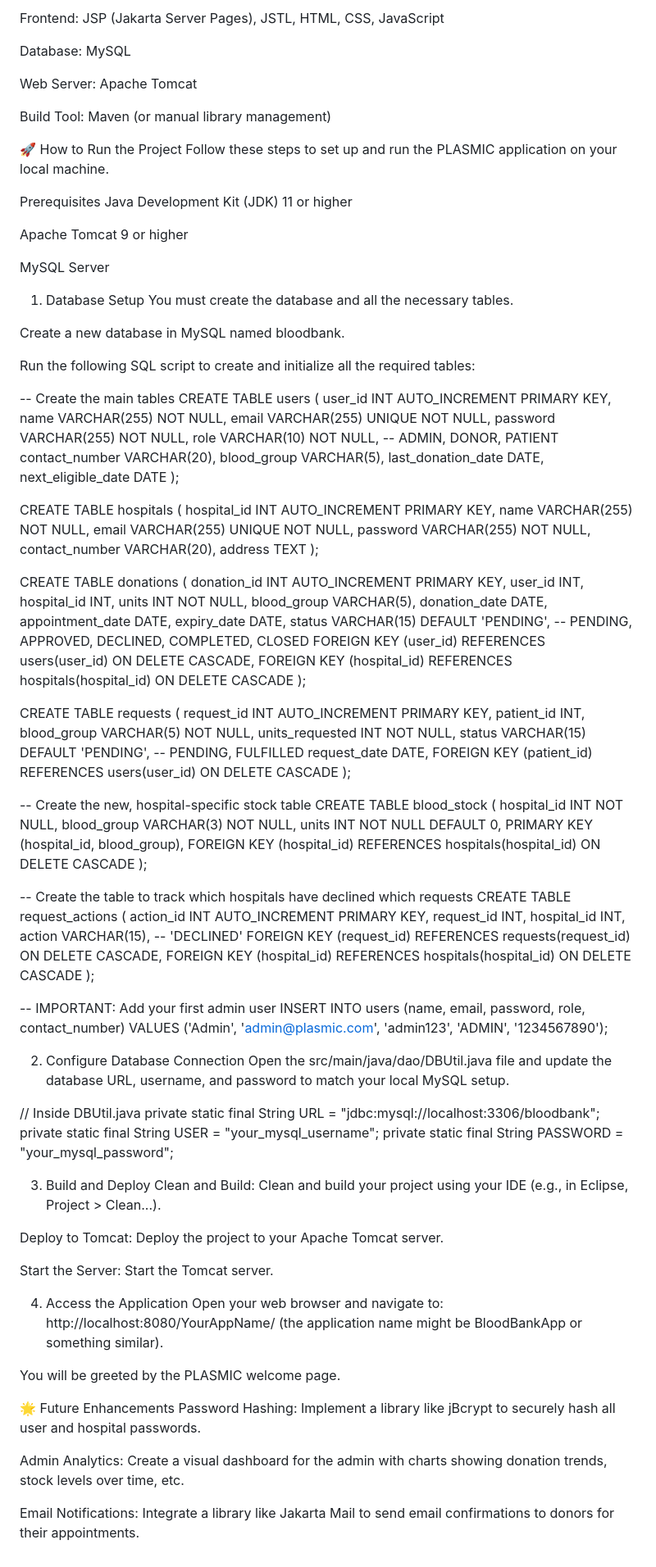
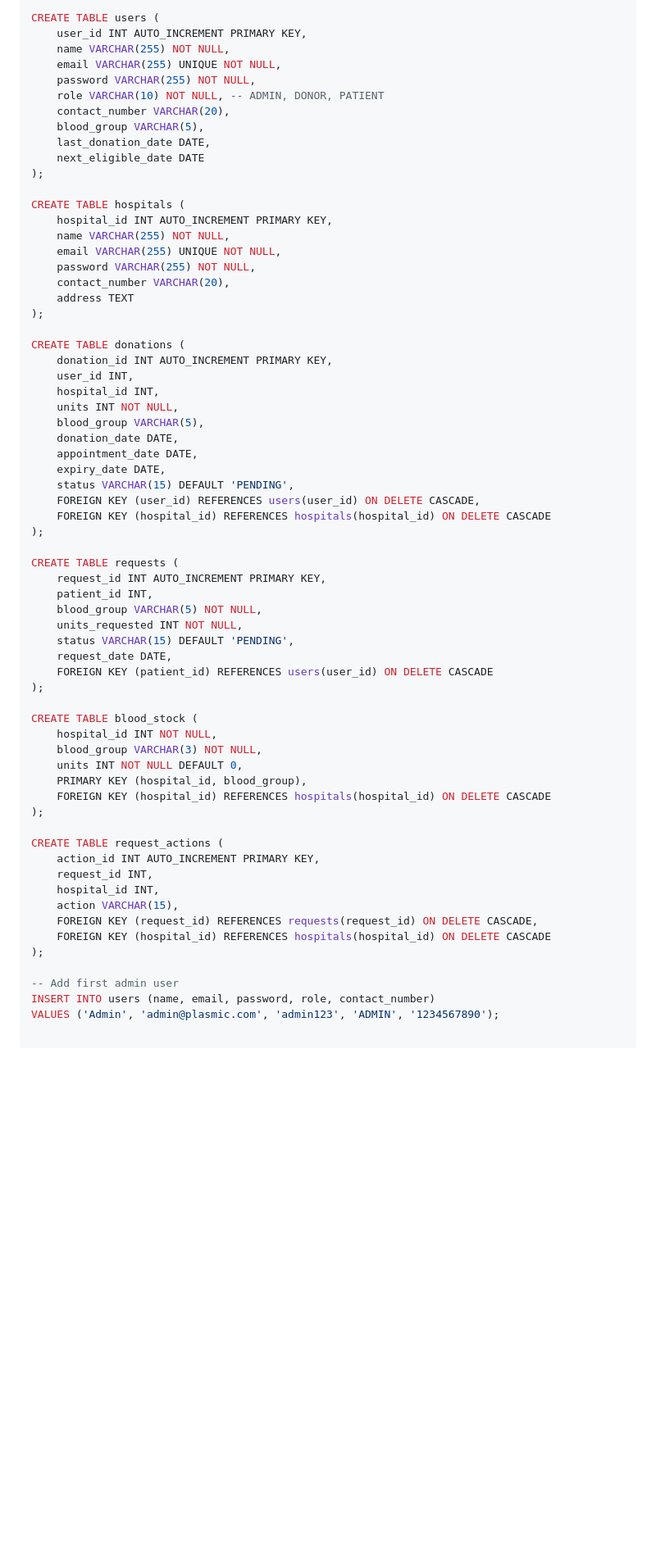
Before and after one commit to nevin-164/BloodBankApp, a Markdown page: README.md, the part around the change printed below. Shown: that part at 82% size. Drawn GitHub-style; blank space fills up the shorter version.

```diff
--- a/README.md
+++ b/README.md
@@ -66,29 +73,3 @@ Backend: Java Servlets
-Frontend: JSP (Jakarta Server Pages), JSTL, HTML, CSS, JavaScript
-
-Database: MySQL
-
-Web Server: Apache Tomcat
-
-Build Tool: Maven (or manual library management)
-
-🚀 How to Run the Project
-Follow these steps to set up and run the PLASMIC application on your local machine.
-
-Prerequisites
-Java Development Kit (JDK) 11 or higher
-
-Apache Tomcat 9 or higher
-
-MySQL Server
-
-1. Database Setup
-You must create the database and all the necessary tables.
-
-Create a new database in MySQL named bloodbank.
-
-Run the following SQL script to create and initialize all the required tables:
-
--- Create the main tables
 CREATE TABLE users (
     user_id INT AUTO_INCREMENT PRIMARY KEY,
     name VARCHAR(255) NOT NULL,
@@ -119,7 +100,7 @@ CREATE TABLE donations (
     donation_date DATE,
     appointment_date DATE,
     expiry_date DATE,
-    status VARCHAR(15) DEFAULT 'PENDING', -- PENDING, APPROVED, DECLINED, COMPLETED, CLOSED
+    status VARCHAR(15) DEFAULT 'PENDING',
     FOREIGN KEY (user_id) REFERENCES users(user_id) ON DELETE CASCADE,
     FOREIGN KEY (hospital_id) REFERENCES hospitals(hospital_id) ON DELETE CASCADE
 );
@@ -129,12 +110,11 @@ CREATE TABLE requests (
     patient_id INT,
     blood_group VARCHAR(5) NOT NULL,
     units_requested INT NOT NULL,
-    status VARCHAR(15) DEFAULT 'PENDING', -- PENDING, FULFILLED
+    status VARCHAR(15) DEFAULT 'PENDING',
     request_date DATE,
     FOREIGN KEY (patient_id) REFERENCES users(user_id) ON DELETE CASCADE
 );
 
--- Create the new, hospital-specific stock table
 CREATE TABLE blood_stock (
     hospital_id INT NOT NULL,
     blood_group VARCHAR(3) NOT NULL,
@@ -143,43 +123,15 @@ CREATE TABLE blood_stock (
     FOREIGN KEY (hospital_id) REFERENCES hospitals(hospital_id) ON DELETE CASCADE
 );
 
--- Create the table to track which hospitals have declined which requests
 CREATE TABLE request_actions (
     action_id INT AUTO_INCREMENT PRIMARY KEY,
     request_id INT,
     hospital_id INT,
-    action VARCHAR(15), -- 'DECLINED'
+    action VARCHAR(15),
     FOREIGN KEY (request_id) REFERENCES requests(request_id) ON DELETE CASCADE,
     FOREIGN KEY (hospital_id) REFERENCES hospitals(hospital_id) ON DELETE CASCADE
 );
 
--- IMPORTANT: Add your first admin user
+-- Add first admin user
 INSERT INTO users (name, email, password, role, contact_number)
 VALUES ('Admin', 'admin@plasmic.com', 'admin123', 'ADMIN', '1234567890');
-
-2. Configure Database Connection
-Open the src/main/java/dao/DBUtil.java file and update the database URL, username, and password to match your local MySQL setup.
-
-// Inside DBUtil.java
-private static final String URL = "jdbc:mysql://localhost:3306/bloodbank";
-private static final String USER = "your_mysql_username";
-private static final String PASSWORD = "your_mysql_password";
-
-3. Build and Deploy
-Clean and Build: Clean and build your project using your IDE (e.g., in Eclipse, Project > Clean...).
-
-Deploy to Tomcat: Deploy the project to your Apache Tomcat server.
-
-Start the Server: Start the Tomcat server.
-
-4. Access the Application
-Open your web browser and navigate to: http://localhost:8080/YourAppName/ (the application name might be BloodBankApp or something similar).
-
-You will be greeted by the PLASMIC welcome page.
-
-🌟 Future Enhancements
-Password Hashing: Implement a library like jBcrypt to securely hash all user and hospital passwords.
-
-Admin Analytics: Create a visual dashboard for the admin with charts showing donation trends, stock levels over time, etc.
-
-Email Notifications: Integrate a library like Jakarta Mail to send email confirmations to donors for their appointments.
```
Also changed, not shown: other parts of README.md (+53 -46 lines).
